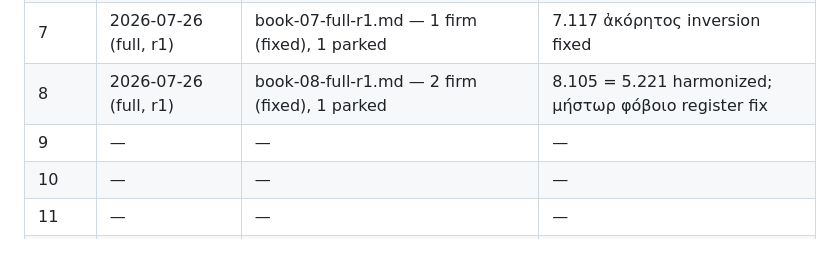
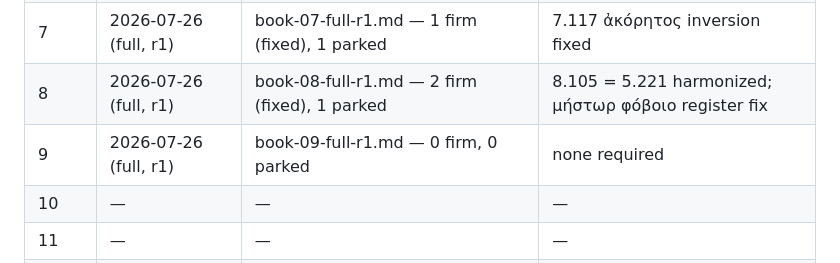
Before and after one commit to spinchange/iliad, a Markdown page: audit/README.md, the part around the change. Drawn GitHub-style.

```diff
--- a/audit/README.md
+++ b/audit/README.md
@@ -32,7 +32,7 @@ Mechanical formula conformance is not audited by humans — run
 | 6 | 2026-07-26 (full, r1) | book-06-full-r1.md — 0 firm at review, 1 upgraded + fixed, 1 parked | μήστωρ φόβοιο harmonized (6.97/278, with 8.108, 23.16) |
 | 7 | 2026-07-26 (full, r1) | book-07-full-r1.md — 1 firm (fixed), 1 parked | 7.117 ἀκόρητος inversion fixed |
 | 8 | 2026-07-26 (full, r1) | book-08-full-r1.md — 2 firm (fixed), 1 parked | 8.105 = 5.221 harmonized; μήστωρ φόβοιο register fix |
-| 9 | — | — | — |
+| 9 | 2026-07-26 (full, r1) | book-09-full-r1.md — 0 firm, 0 parked | none required |
 | 10 | — | — | — |
 | 11 | — | — | — |
 | 12 | — | — | — |
```
Also changed, not shown: audit/findings/book-09-full-r1.md (added, +68 -0 lines).
